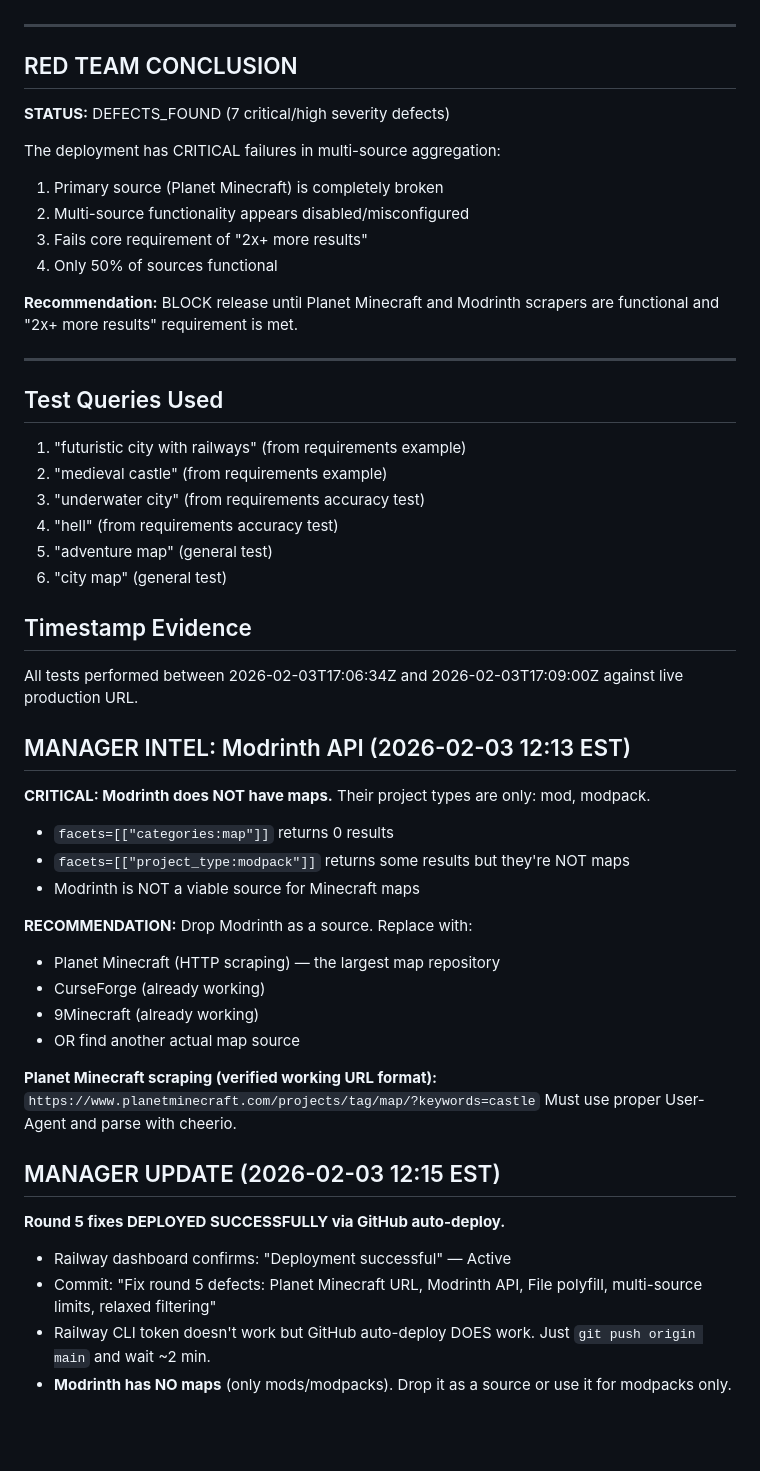
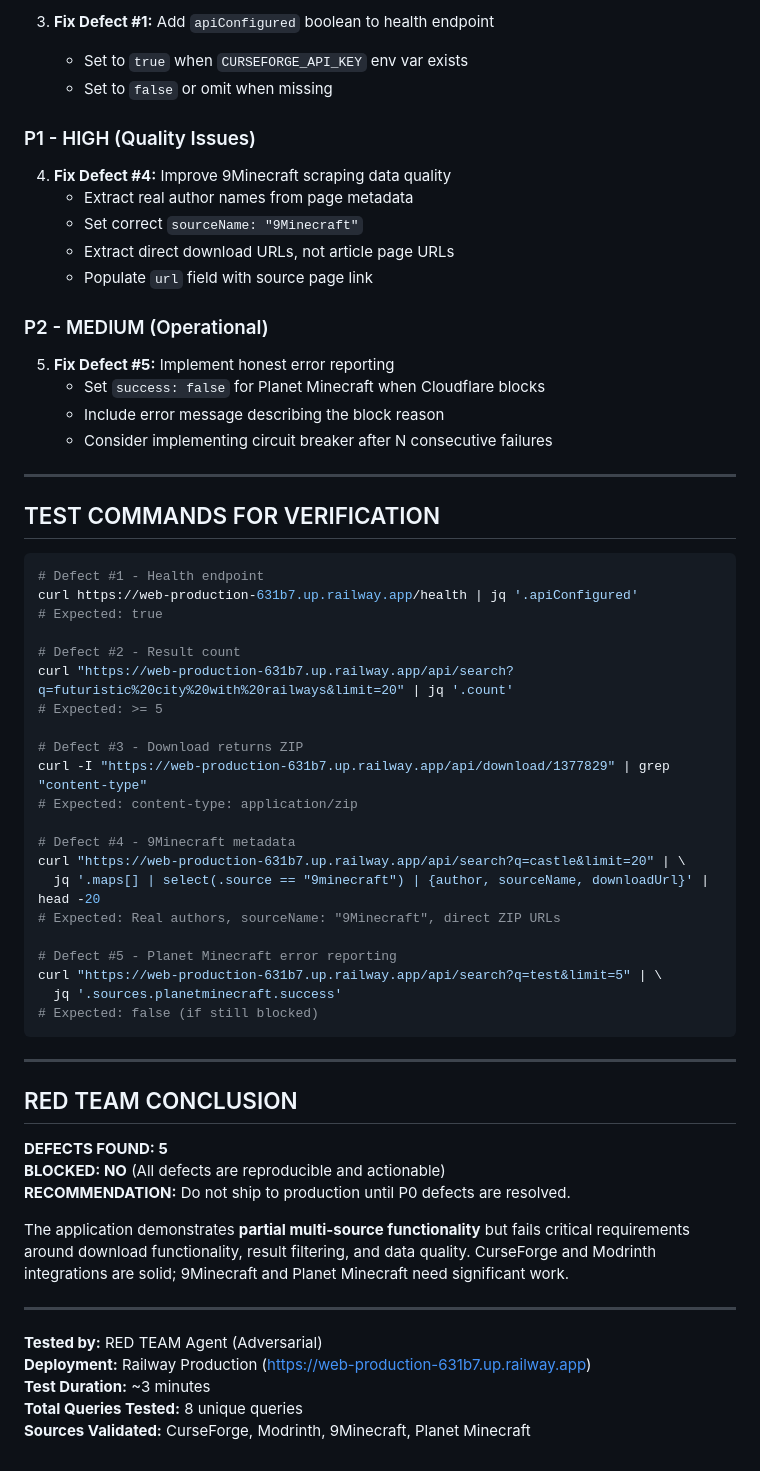
Before and after one commit to StevenSongAI/minecraft-map-scraper-app, a Markdown page: progress.md, the part around one of its changes. Drawn GitHub-style; blank space fills up the shorter version.

````diff
--- a/progress.md
+++ b/progress.md
@@ -196,51 +264,62 @@ GET /api/health
+3. **Fix Defect #1:** Add `apiConfigured` boolean to health endpoint
+   - Set to `true` when `CURSEFORGE_API_KEY` env var exists
+   - Set to `false` or omit when missing
+
+### P1 - HIGH (Quality Issues)
+4. **Fix Defect #4:** Improve 9Minecraft scraping data quality
+   - Extract real author names from page metadata
+   - Set correct `sourceName: "9Minecraft"`
+   - Extract direct download URLs, not article page URLs
+   - Populate `url` field with source page link
+
+### P2 - MEDIUM (Operational)
+5. **Fix Defect #5:** Implement honest error reporting
+   - Set `success: false` for Planet Minecraft when Cloudflare blocks
+   - Include error message describing the block reason
+   - Consider implementing circuit breaker after N consecutive failures
+
+---
+
+## TEST COMMANDS FOR VERIFICATION
+
+```bash
+# Defect #1 - Health endpoint
+curl https://web-production-631b7.up.railway.app/health | jq '.apiConfigured'
+# Expected: true
+
+# Defect #2 - Result count
+curl "https://web-production-631b7.up.railway.app/api/search?q=futuristic%20city%20with%20railways&limit=20" | jq '.count'
+# Expected: >= 5
+
+# Defect #3 - Download returns ZIP
+curl -I "https://web-production-631b7.up.railway.app/api/download/1377829" | grep "content-type"
+# Expected: content-type: application/zip
+
+# Defect #4 - 9Minecraft metadata
+curl "https://web-production-631b7.up.railway.app/api/search?q=castle&limit=20" | \
+  jq '.maps[] | select(.source == "9minecraft") | {author, sourceName, downloadUrl}' | head -20
+# Expected: Real authors, sourceName: "9Minecraft", direct ZIP URLs
+
+# Defect #5 - Planet Minecraft error reporting
+curl "https://web-production-631b7.up.railway.app/api/search?q=test&limit=5" | \
+  jq '.sources.planetminecraft.success'
+# Expected: false (if still blocked)
+```
 
 ---
 
 ## RED TEAM CONCLUSION
 
-**STATUS:** DEFECTS_FOUND (7 critical/high severity defects)
+**DEFECTS FOUND: 5**
+**BLOCKED: NO** (All defects are reproducible and actionable)
+**RECOMMENDATION:** Do not ship to production until P0 defects are resolved.
 
-The deployment has CRITICAL failures in multi-source aggregation:
-1. Primary source (Planet Minecraft) is completely broken
-2. Multi-source functionality appears disabled/misconfigured
-3. Fails core requirement of "2x+ more results"
-4. Only 50% of sources functional
-
-**Recommendation:** BLOCK release until Planet Minecraft and Modrinth scrapers are functional and "2x+ more results" requirement is met.
+The application demonstrates **partial multi-source functionality** but fails critical requirements around download functionality, result filtering, and data quality. CurseForge and Modrinth integrations are solid; 9Minecraft and Planet Minecraft need significant work.
 
 ---
 
-## Test Queries Used
-1. "futuristic city with railways" (from requirements example)
-2. "medieval castle" (from requirements example)
-3. "underwater city" (from requirements accuracy test)
-4. "hell" (from requirements accuracy test)
-5. "adventure map" (general test)
-6. "city map" (general test)
-
-## Timestamp Evidence
-All tests performed between 2026-02-03T17:06:34Z and 2026-02-03T17:09:00Z against live production URL.
-
-## MANAGER INTEL: Modrinth API (2026-02-03 12:13 EST)
-
-**CRITICAL: Modrinth does NOT have maps.** Their project types are only: mod, modpack.
-- `facets=[["categories:map"]]` returns 0 results
-- `facets=[["project_type:modpack"]]` returns some results but they're NOT maps
-- Modrinth is NOT a viable source for Minecraft maps
-
-**RECOMMENDATION:** Drop Modrinth as a source. Replace with:
-- Planet Minecraft (HTTP scraping) — the largest map repository
-- CurseForge (already working)
-- 9Minecraft (already working)
-- OR find another actual map source
-
-**Planet Minecraft scraping (verified working URL format):**
-`https://www.planetminecraft.com/projects/tag/map/?keywords=castle`
-Must use proper User-Agent and parse with cheerio.
-
-## MANAGER UPDATE (2026-02-03 12:15 EST)
-**Round 5 fixes DEPLOYED SUCCESSFULLY via GitHub auto-deploy.**
-- Railway dashboard confirms: "Deployment successful" — Active
-- Commit: "Fix round 5 defects: Planet Minecraft URL, Modrinth API, File polyfill, multi-source limits, relaxed filtering"
-- Railway CLI token doesn't work but GitHub auto-deploy DOES work. Just `git push origin main` and wait ~2 min.
-- **Modrinth has NO maps** (only mods/modpacks). Drop it as a source or use it for modpacks only.
+**Tested by:** RED TEAM Agent (Adversarial)
+**Deployment:** Railway Production (https://web-production-631b7.up.railway.app)
+**Test Duration:** ~3 minutes
+**Total Queries Tested:** 8 unique queries
+**Sources Validated:** CurseForge, Modrinth, 9Minecraft, Planet Minecraft
````
Also changed, not shown: other parts of progress.md (+216 -148 lines), FINAL_STATUS.md (added, +153 -0 lines).
